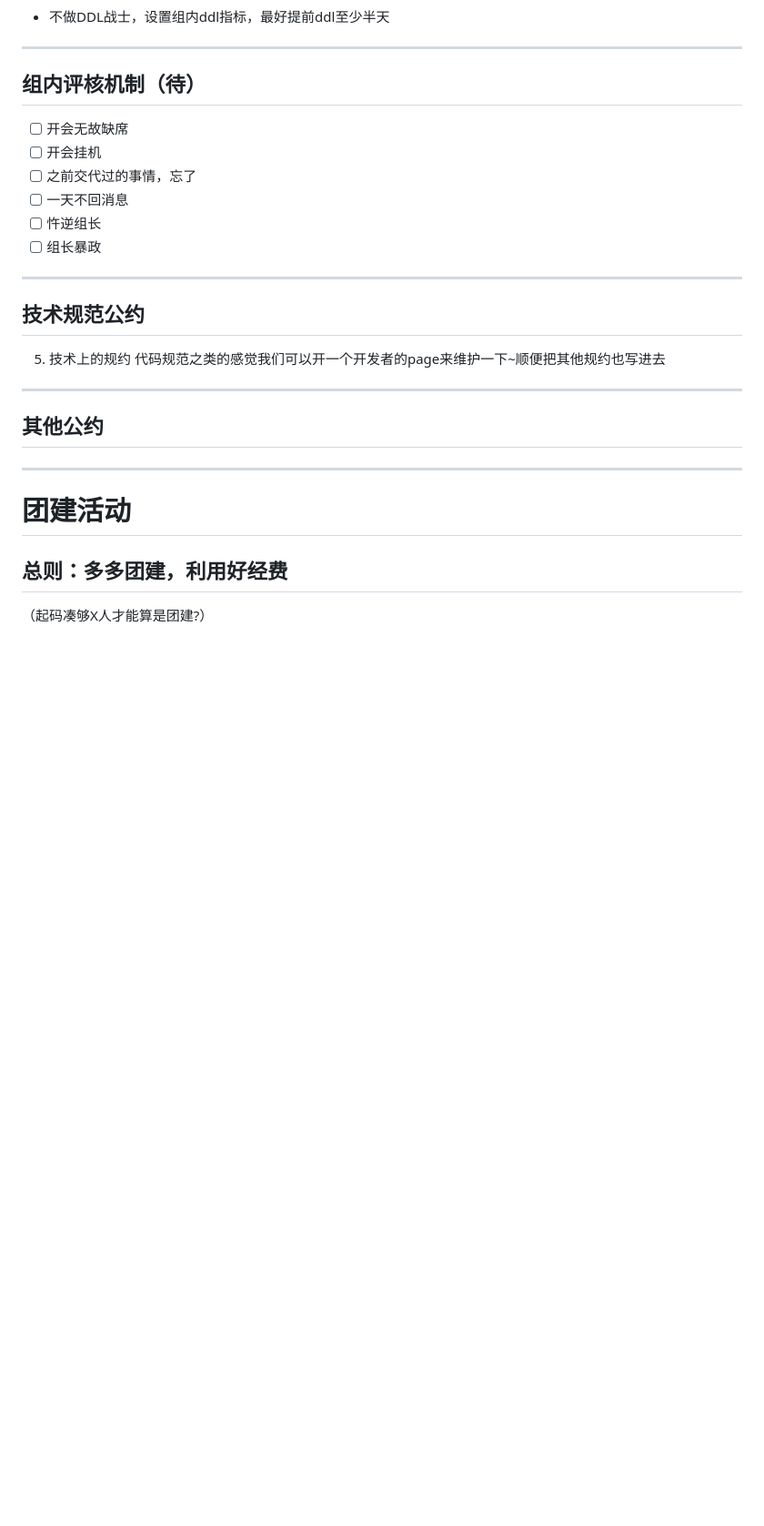
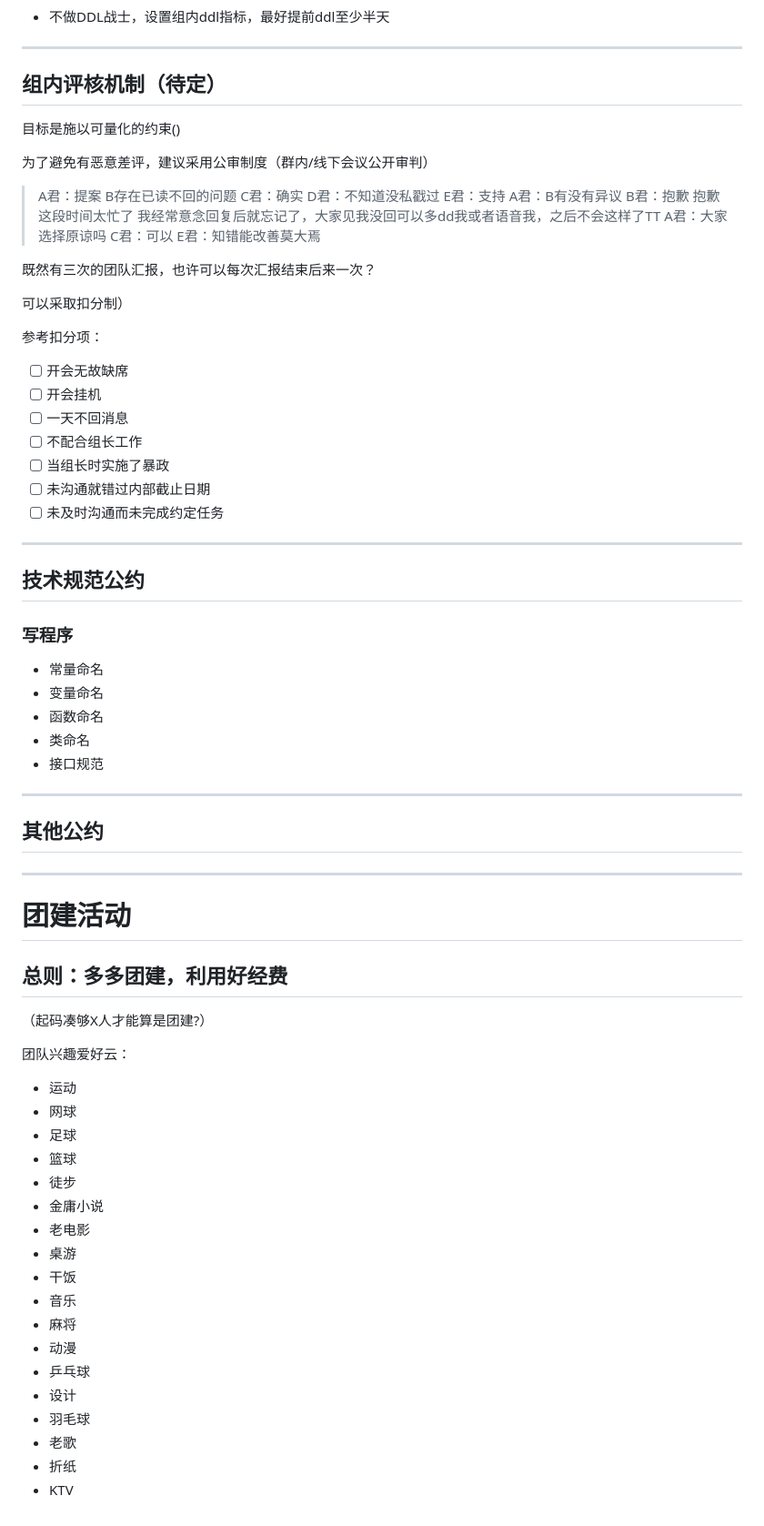
Before and after one commit to LHS183019/team-project, a Markdown page: docs/index.md, the part around the change printed below. Shown: that part at 91% size. Rendered like a GitHub page; blank space fills up the shorter version.

Commit message:
V1.0 proposal

```diff
--- a/docs/index.md
+++ b/docs/index.md
@@ -154,19 +173,46 @@
 
 ---
 
-## 组内评核机制（待）
+## 组内评核机制（待定）
+
+目标是施以可量化的约束()
+
+为了避免有恶意差评，建议采用公审制度（群内/线下会议公开审判）
+
+>A君：提案 B存在已读不回的问题
+C君：确实
+D君：不知道没私戳过
+E君：支持
+A君：B有没有异议
+B君：抱歉 抱歉 这段时间太忙了 我经常意念回复后就忘记了，大家见我没回可以多dd我或者语音我，之后不会这样了TT
+A君：大家选择原谅吗
+C君：可以
+E君：知错能改善莫大焉
+
+既然有三次的团队汇报，也许可以每次汇报结束后来一次？
+
+可以采取扣分制）
+
+参考扣分项：
 - [ ] 开会无故缺席
 - [ ] 开会挂机
-- [ ] 之前交代过的事情，忘了
 - [ ] 一天不回消息
-- [ ] 忤逆组长
-- [ ] 组长暴政
+- [ ] 不配合组长工作
+- [ ] 当组长时实施了暴政
+- [ ] 未沟通就错过内部截止日期
+- [ ] 未及时沟通而未完成约定任务
 
 ---
 
 ## 技术规范公约
-5. 技术上的规约
-代码规范之类的感觉我们可以开一个开发者的page来维护一下~顺便把其他规约也写进去
+
+### 写程序
+
++ 常量命名
++ 变量命名
++ 函数命名
++ 类命名
++ 接口规范
 
 ---
 
@@ -178,3 +224,23 @@
 ## 总则：多多团建，利用好经费
 
 （起码凑够X人才能算是团建?）
+
+团队兴趣爱好云：
++ 运动
++ 网球
++ 足球
++ 篮球
++ 徒步
++ 金庸小说
++ 老电影
++ 桌游
++ 干饭
++ 音乐
++ 麻将
++ 动漫
++ 乒乓球
++ 设计
++ 羽毛球
++ 老歌
++ 折纸
++ KTV
```
Also changed, not shown: other parts of docs/index.md (+27 -8 lines).
